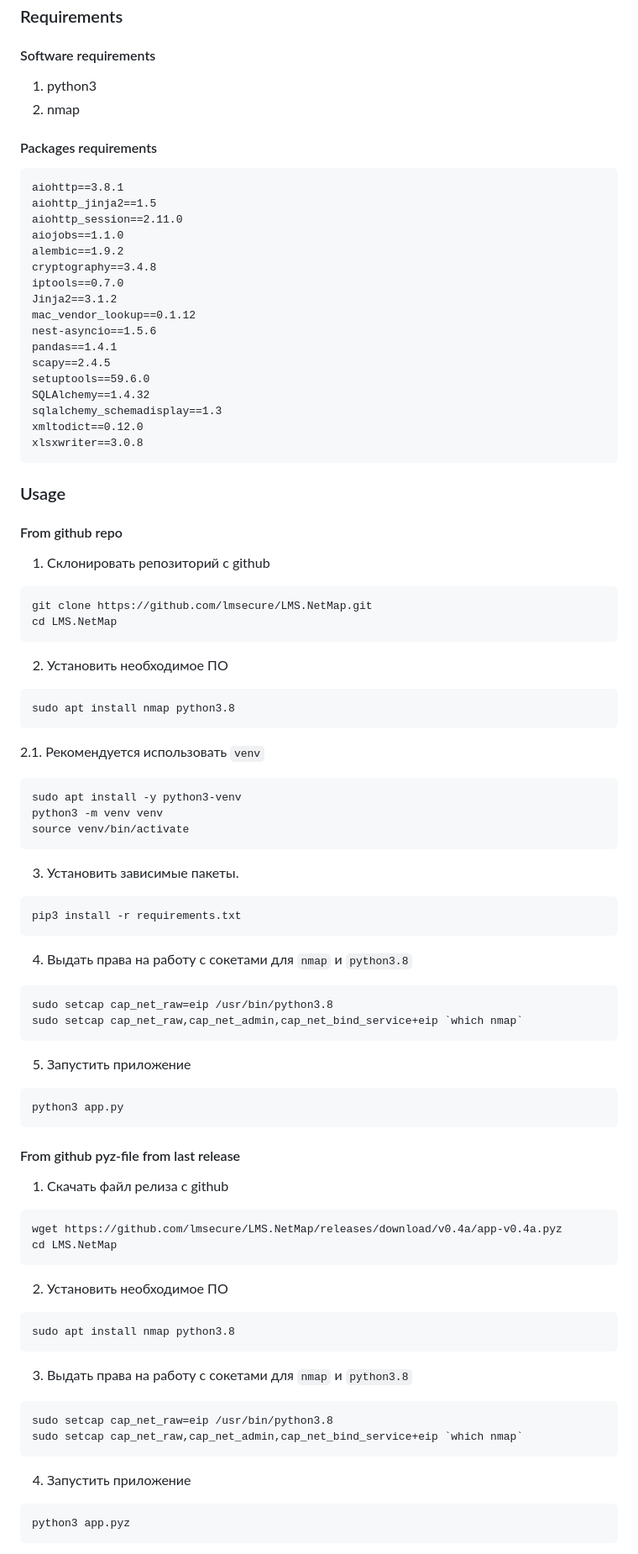
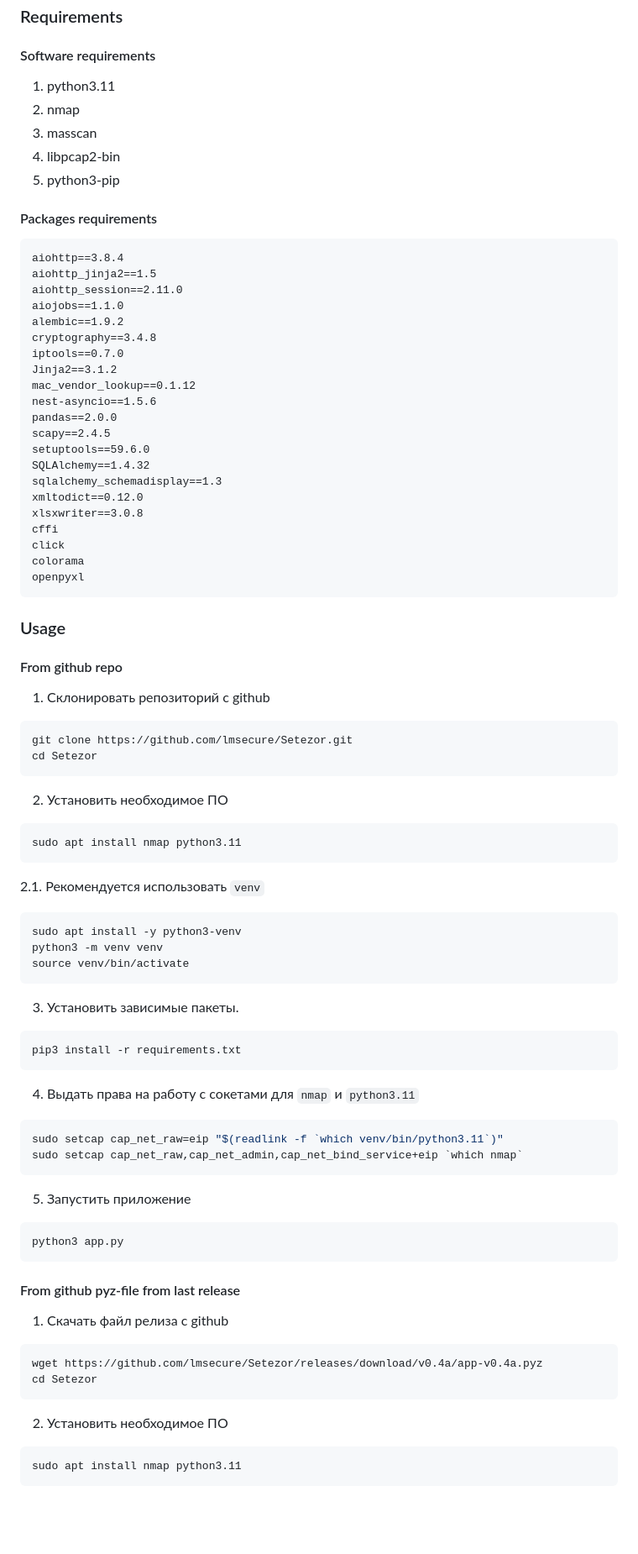
Before and after one commit to lmsecure/Setezor, a Markdown page: README.md, the part around one of its changes. Shown at 84% size. Drawn GitHub-style; blank space fills up the shorter version.

````diff
--- a/README.md
+++ b/README.md
@@ -54,13 +56,16 @@
 
 ### Requirements
 #### Software requirements
-1. python3
+1. python3.11
 1. nmap
+2. masscan
+3. libpcap2-bin
+4. python3-pip
 
 #### Packages requirements
 
 ```
-aiohttp==3.8.1
+aiohttp==3.8.4
 aiohttp_jinja2==1.5
 aiohttp_session==2.11.0
 aiojobs==1.1.0
@@ -70,24 +75,28 @@ iptools==0.7.0
 Jinja2==3.1.2
 mac_vendor_lookup==0.1.12
 nest-asyncio==1.5.6
-pandas==1.4.1
+pandas==2.0.0
 scapy==2.4.5
 setuptools==59.6.0
 SQLAlchemy==1.4.32
 sqlalchemy_schemadisplay==1.3
 xmltodict==0.12.0
 xlsxwriter==3.0.8
+cffi
+click
+colorama
+openpyxl
 ```
 ### Usage
 #### From github repo
 1. Склонировать репозиторий с github
 ```bash
-git clone https://github.com/lmsecure/LMS.NetMap.git
-cd LMS.NetMap
+git clone https://github.com/lmsecure/Setezor.git
+cd Setezor
 ```
 2. Установить необходимое ПО
 ```bash
-sudo apt install nmap python3.8
+sudo apt install nmap python3.11
 ```
 2.1. Рекомендуется использовать `venv`
 ```bash
@@ -99,9 +108,9 @@ source venv/bin/activate
 ```bash
 pip3 install -r requirements.txt
 ```
-4. Выдать права на работу с сокетами для `nmap` и `python3.8`
+4. Выдать права на работу с сокетами для `nmap` и `python3.11`
 ```bash
-sudo setcap cap_net_raw=eip /usr/bin/python3.8
+sudo setcap cap_net_raw=eip "$(readlink -f `which venv/bin/python3.11`)"
 sudo setcap cap_net_raw,cap_net_admin,cap_net_bind_service+eip `which nmap`
 ```
 5. Запустить приложение
@@ -111,20 +120,11 @@ python3 app.py
 #### From github pyz-file from last release
 1. Скачать файл релиза с github
 ```bash
-wget https://github.com/lmsecure/LMS.NetMap/releases/download/v0.4a/app-v0.4a.pyz
-cd LMS.NetMap
+wget https://github.com/lmsecure/Setezor/releases/download/v0.4a/app-v0.4a.pyz
+cd Setezor
 ```
 2. Установить необходимое ПО
 ```bash
-sudo apt install nmap python3.8
-```
-3. Выдать права на работу с сокетами для `nmap` и `python3.8`
-```bash
-sudo setcap cap_net_raw=eip /usr/bin/python3.8
-sudo setcap cap_net_raw,cap_net_admin,cap_net_bind_service+eip `which nmap`
-```
-4. Запустить приложение
-```bash
-python3 app.pyz
+sudo apt install nmap python3.11
 ```
 
````
Also changed, not shown: other parts of README.md (+10 -10 lines).
